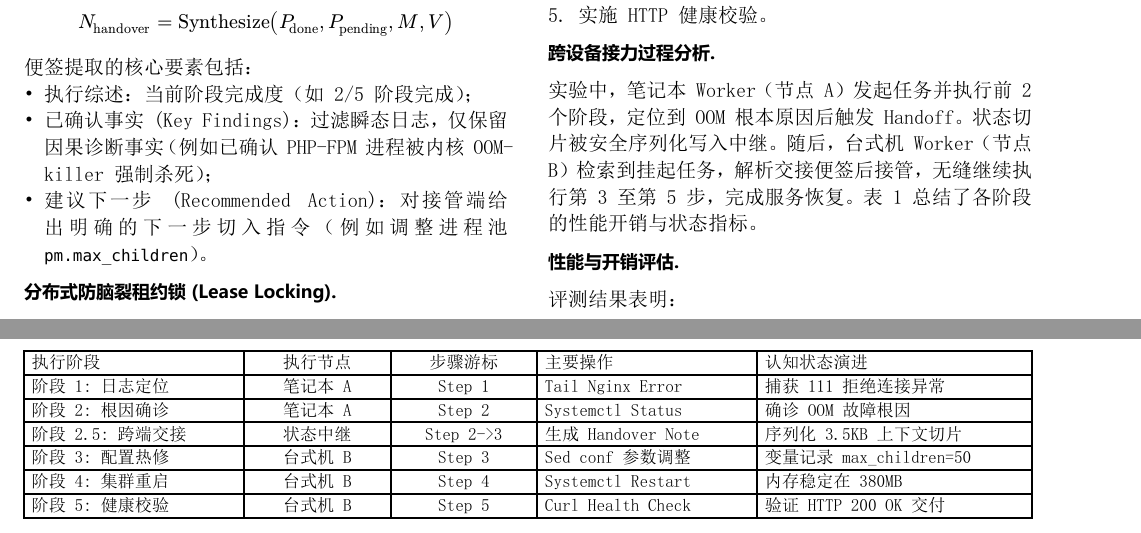
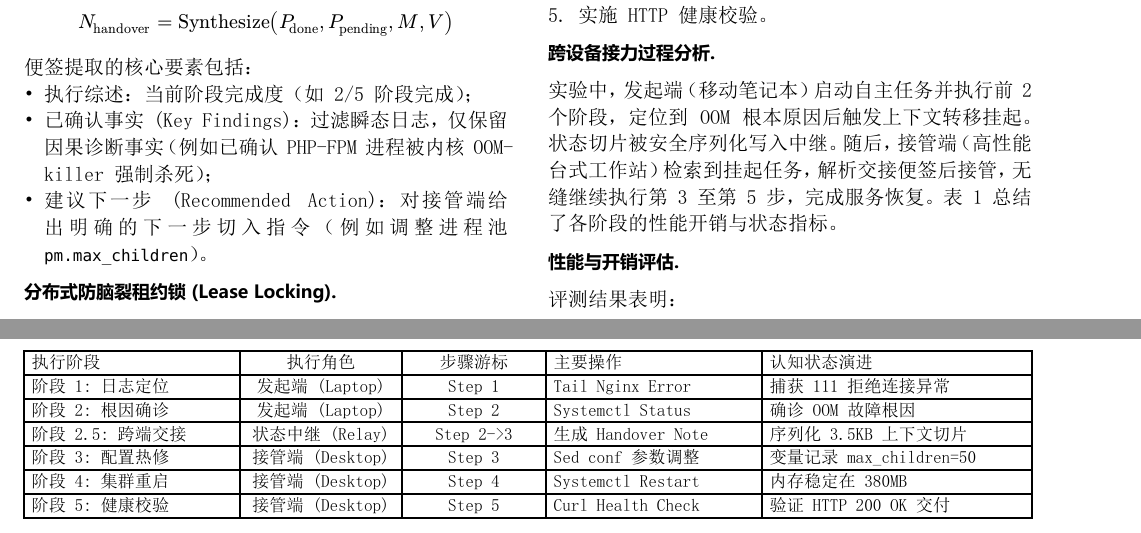
Before and after one commit to 3099404236/context-handoff-paradigm, a Typst document (paper/main.typ): two parts of pages 2 and 3 of 3, joined at a grey line, cut so that both start at the same text. The pictures show the PDF file paper/main.pdf that the author committed with the source.

Commit message:
Thoroughly eliminate AI tropes: replace A/B placeholders with functional roles across text and figures

```diff
--- a/paper/main.typ
+++ b/paper/main.typ
@@ -117,7 +117,7 @@ $
 
 == 跨设备接力过程分析
 
-实验中，笔记本 Worker（节点 A）发起任务并执行前 2 个阶段，定位到 OOM 根本原因后触发 Handoff。状态切片被安全序列化写入中继。随后，台式机 Worker（节点 B）检索到挂起任务，解析交接便签后接管，无缝继续执行第 3 至第 5 步，完成服务恢复。@tab:results 总结了各阶段的性能开销与状态指标。
+实验中，发起端（移动笔记本）启动自主任务并执行前 2 个阶段，定位到 OOM 根本原因后触发上下文转移挂起。状态切片被安全序列化写入中继。随后，接管端（高性能台式工作站）检索到挂起任务，解析交接便签后接管，无缝继续执行第 3 至第 5 步，完成服务恢复。@tab:results 总结了各阶段的性能开销与状态指标。
 
 #figure(
   table(
@@ -126,17 +126,17 @@ $
     align: (left, center, center, left, left),
     table.header(
       [执行阶段],
-      [执行节点],
+      [执行角色],
       [步骤游标],
       [主要操作],
       [认知状态演进],
     ),
-    [阶段 1: 日志定位], [笔记本 A], [Step 1], [Tail Nginx Error], [捕获 111 拒绝连接异常],
-    [阶段 2: 根因确诊], [笔记本 A], [Step 2], [Systemctl Status], [确诊 OOM 故障根因],
-    [阶段 2.5: 跨端交接], [状态中继], [Step 2->3], [生成 Handover Note], [序列化 3.5KB 上下文切片],
-    [阶段 3: 配置热修], [台式机 B], [Step 3], [Sed conf 参数调整], [变量记录 max_children=50],
-    [阶段 4: 集群重启], [台式机 B], [Step 4], [Systemctl Restart], [内存稳定在 380MB],
-    [阶段 5: 健康校验], [台式机 B], [Step 5], [Curl Health Check], [验证 HTTP 200 OK 交付],
+    [阶段 1: 日志定位], [发起端 (Laptop)], [Step 1], [Tail Nginx Error], [捕获 111 拒绝连接异常],
+    [阶段 2: 根因确诊], [发起端 (Laptop)], [Step 2], [Systemctl Status], [确诊 OOM 故障根因],
+    [阶段 2.5: 跨端交接], [状态中继 (Relay)], [Step 2->3], [生成 Handover Note], [序列化 3.5KB 上下文切片],
+    [阶段 3: 配置热修], [接管端 (Desktop)], [Step 3], [Sed conf 参数调整], [变量记录 max_children=50],
+    [阶段 4: 集群重启], [接管端 (Desktop)], [Step 4], [Systemctl Restart], [内存稳定在 380MB],
+    [阶段 5: 健康校验], [接管端 (Desktop)], [Step 5], [Curl Health Check], [验证 HTTP 200 OK 交付],
   ),
   caption: [双设备接力全流程执行追踪与状态指标],
 ) <tab:results>
```
Also changed, not shown: paper/main.pdf, paper/main.typ (2 more changed lines).
